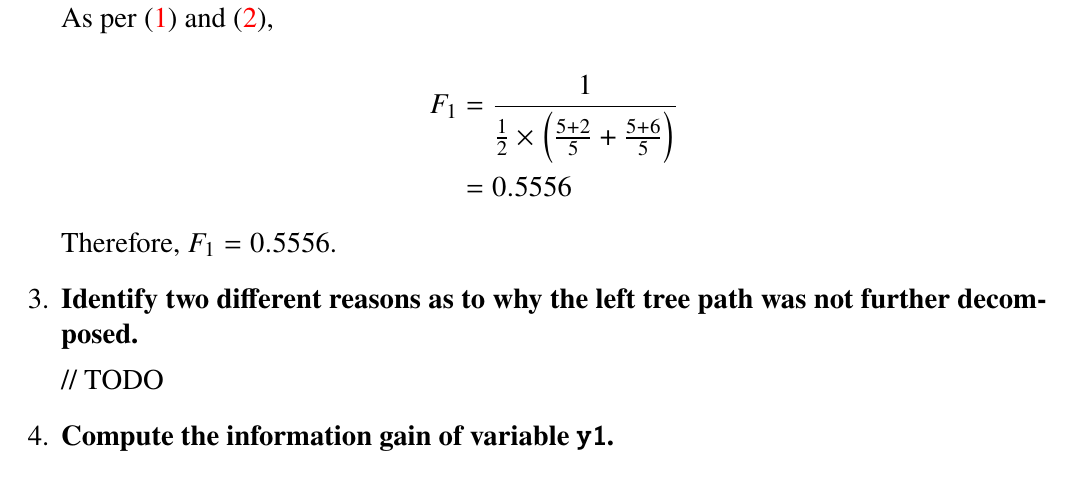
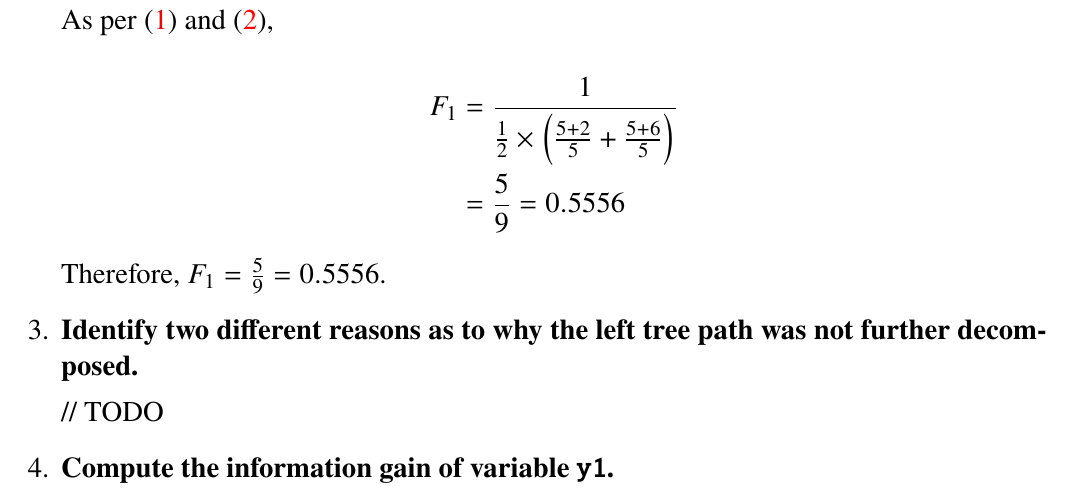
Before and after one commit to ist199211-ist199341/machine-learning-homeworks, a LaTeX problem sheet (report/HW1.tex): part of page 2 of 5, cut so that both start at the same text. Compiled offline with pdfLaTeX.

Commit message:
Show F1 result as fraction

```diff
--- a/report/HW1.tex
+++ b/report/HW1.tex
@@ -124,11 +124,11 @@
           \[
               \begin{aligned}
                   F_1 & = \frac{1}{\frac{1}{2} \times \left(\frac{5 + 2}{5} + \frac{5 + 6}{5}\right)} \\
-                      & = 0.5556
+                      & = \frac{5}{9} = 0.5556
               \end{aligned}
           \]
 
-          Therefore, \(F_1 = 0.5556\).
+          Therefore, \(F_1 = \frac{5}{9} = 0.5556\).
 
     \item \textbf{Identify two different reasons as to why the left tree path was not further decomposed.}
 
```
